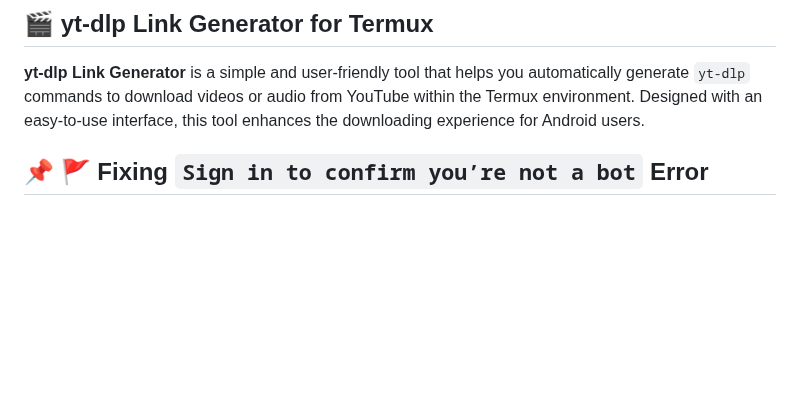
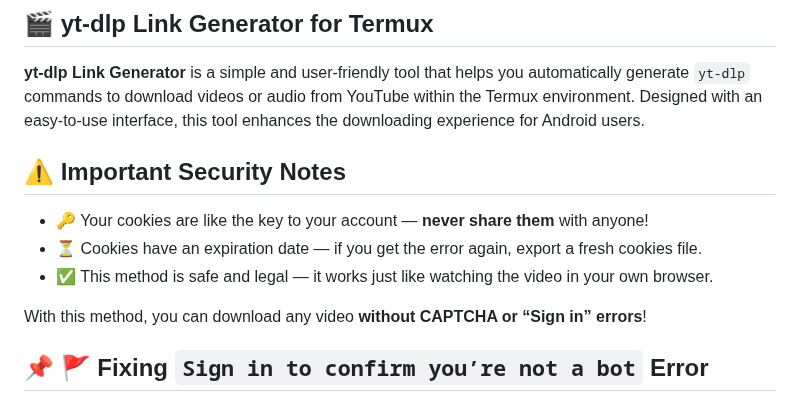
Before and after one commit to SQSh1/yt-dlp-link-maker, a Markdown page: README.md, the part around the change. Drawn GitHub-style; blank space fills up the shorter version.

```diff
--- a/README.md
+++ b/README.md
@@ -1,6 +1,17 @@
 ## 🎬 yt-dlp Link Generator for Termux
 
 **yt-dlp Link Generator** is a simple and user-friendly tool that helps you automatically generate `yt-dlp` commands to download videos or audio from YouTube within the Termux environment. Designed with an easy-to-use interface, this tool enhances the downloading experience for Android users.
+
+## ⚠️ Important Security Notes
+
+- 🔑 Your cookies are like the key to your account — **never share them** with anyone!
+- ⏳ Cookies have an expiration date — if you get the error again, export a fresh cookies file.
+- ✅ This method is safe and legal — it works just like watching the video in your own browser.
+
+With this method, you can download any video **without CAPTCHA or “Sign in” errors**!
+
+
+
 ## 📌 🚩 Fixing `Sign in to confirm you’re not a bot` Error
 
 Sometimes YouTube shows the message:
```
